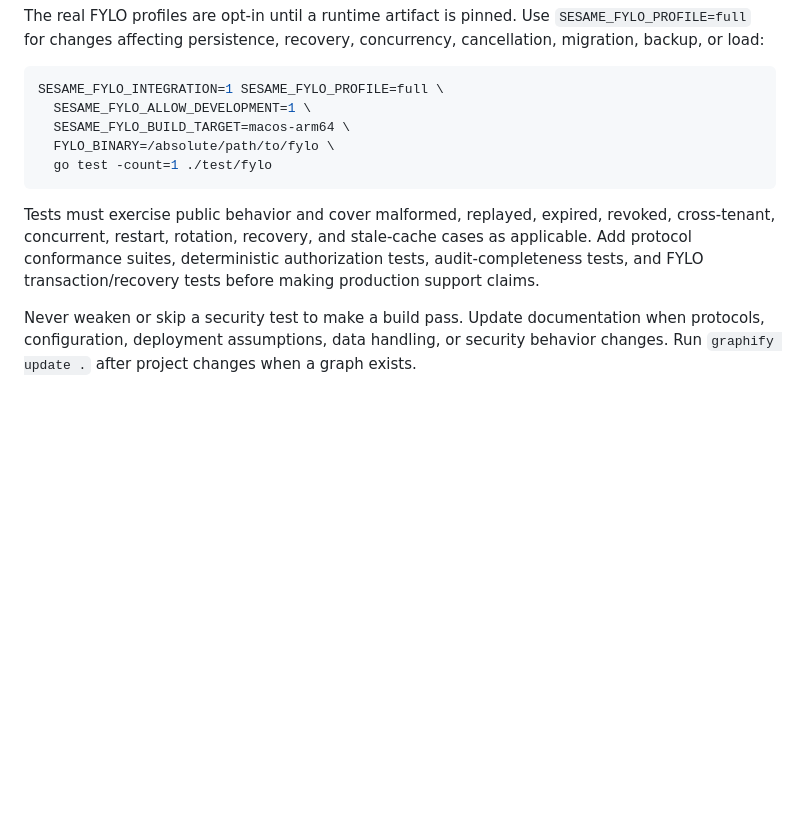
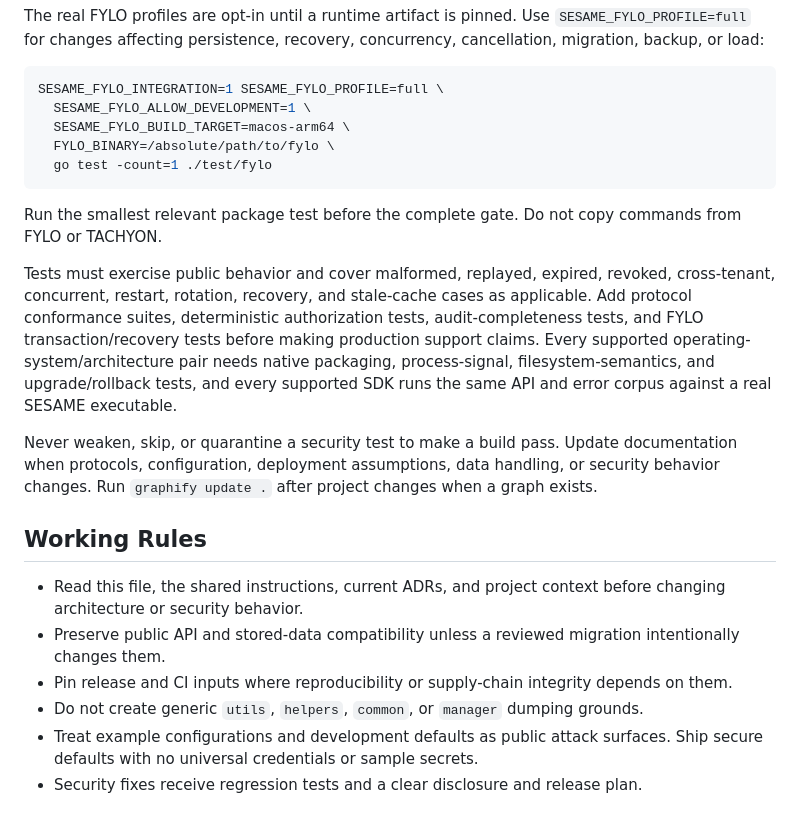
Before and after one commit to d31ma/SESAME, a Markdown page: CLAUDE.md, the part around one of its changes. Drawn GitHub-style; blank space fills up the shorter version.

````diff
--- a/CLAUDE.md
+++ b/CLAUDE.md
@@ -220,13 +244,35 @@ SESAME_FYLO_INTEGRATION=1 SESAME_FYLO_PROFILE=full \
   go test -count=1 ./test/fylo
 ```
 
+Run the smallest relevant package test before the complete gate. Do not copy
+commands from FYLO or TACHYON.
+
 Tests must exercise public behavior and cover malformed, replayed, expired,
 revoked, cross-tenant, concurrent, restart, rotation, recovery, and stale-cache
 cases as applicable. Add protocol conformance suites, deterministic
 authorization tests, audit-completeness tests, and FYLO transaction/recovery
-tests before making production support claims.
+tests before making production support claims. Every supported
+operating-system/architecture pair needs native packaging, process-signal,
+filesystem-semantics, and upgrade/rollback tests, and every supported SDK runs
+the same API and error corpus against a real SESAME executable.
 
-Never weaken or skip a security test to make a build pass. Update documentation
-when protocols, configuration, deployment assumptions, data handling, or
-security behavior changes. Run `graphify update .` after project changes when a
-graph exists.
+Never weaken, skip, or quarantine a security test to make a build pass. Update
+documentation when protocols, configuration, deployment assumptions, data
+handling, or security behavior changes. Run `graphify update .` after project
+changes when a graph exists.
+
+## Working Rules
+
+- Read this file, the shared instructions, current ADRs, and project context
+  before changing architecture or security behavior.
+- Preserve public API and stored-data compatibility unless a reviewed migration
+  intentionally changes them.
+- Pin release and CI inputs where reproducibility or supply-chain integrity
+  depends on them.
+- Do not create generic `utils`, `helpers`, `common`, or `manager` dumping
+  grounds.
+- Treat example configurations and development defaults as public attack
+  surfaces. Ship secure defaults with no universal credentials or sample
+  secrets.
+- Security fixes receive regression tests and a clear disclosure and release
+  plan.
````
Also changed, not shown: other parts of CLAUDE.md (+43 -19 lines), AGENTS.md (deleted, +0 -271 lines), docs/ENGINEERING_STANDARDS.md (+2 -2 lines).
